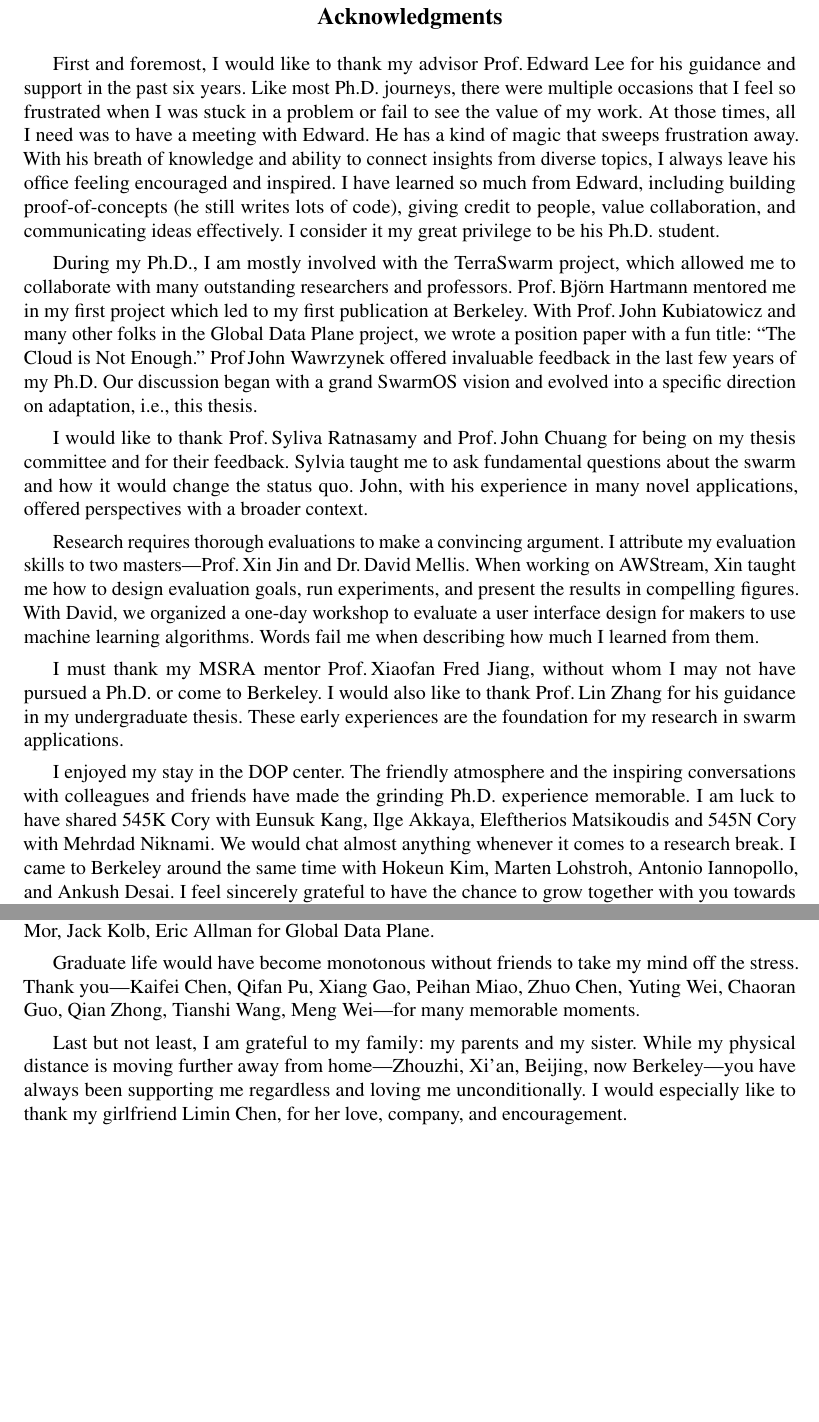
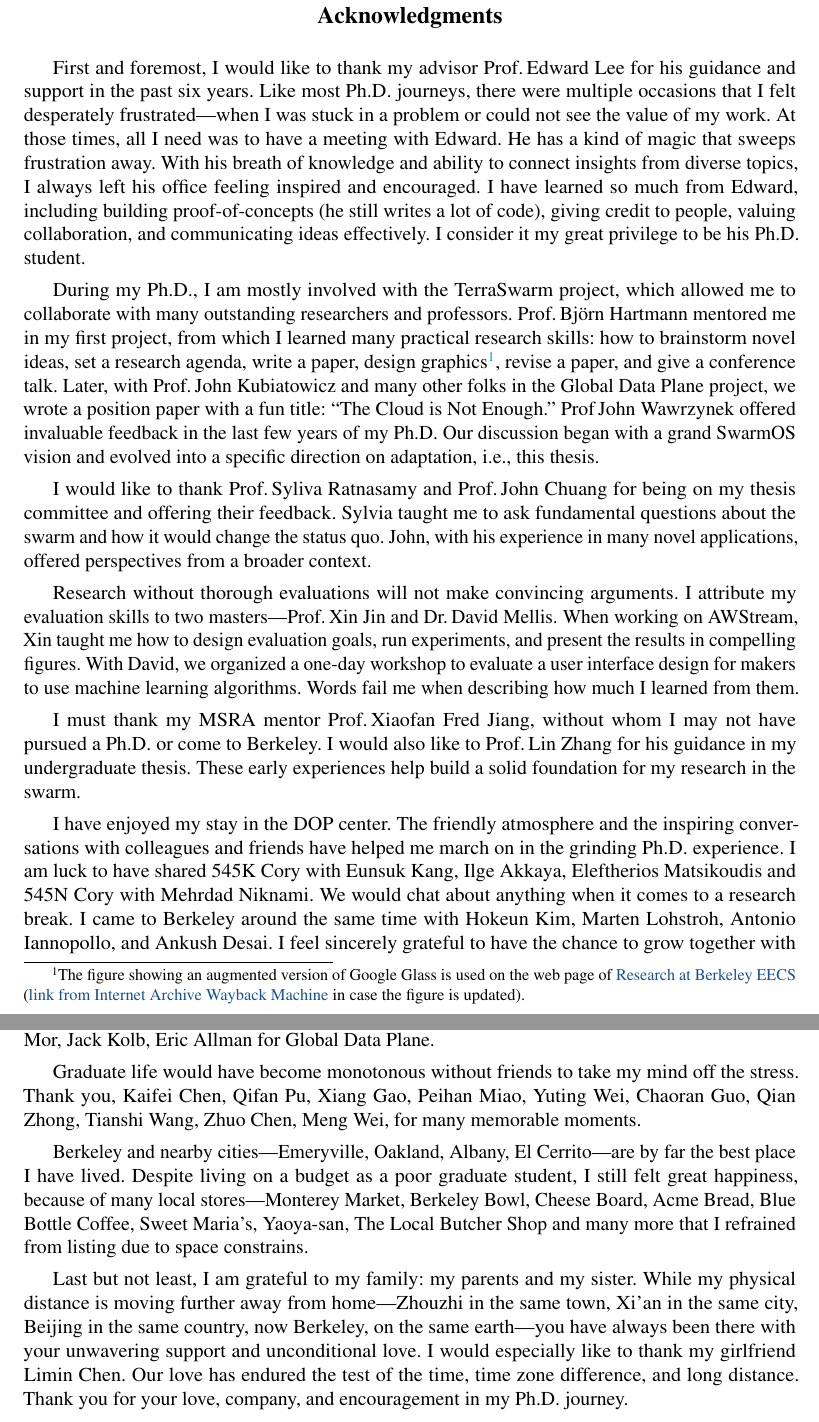
Before and after one commit to nebgnahz/thesis, a LaTeX thesis (thesis.tex, which reads acknowledgment.tex): two parts of pages 11 and 12 of 97, joined at a grey line, cut so that both start at the same text, the shorter picture padded with empty space. Compiled offline with pdfLaTeX.

Commit message:
last pass on abstract and acknowledgement

```diff
--- a/acknowledgment.tex
+++ b/acknowledgment.tex
@@ -6,33 +6,39 @@
 
   First and foremost, I would like to thank my advisor Prof.\,Edward Lee for his
   guidance and support in the past six years. Like most Ph.D. journeys, there
-  were multiple occasions that I feel so frustrated when I was stuck in a
-  problem or fail to see the value of my work. At those times, all I need was to
-  have a meeting with Edward. He has a kind of magic that sweeps frustration
-  away. With his breath of knowledge and ability to connect insights from
-  diverse topics, I always leave his office feeling encouraged and inspired. I
-  have learned so much from Edward, including building proof-of-concepts (he
-  still writes lots of code), giving credit to people, value collaboration, and
-  communicating ideas effectively. I consider it my great privilege to be his
-  Ph.D. student.
+  were multiple occasions that I felt desperately frustrated---when I was stuck
+  in a problem or could not see the value of my work. At those times, all I need
+  was to have a meeting with Edward. He has a kind of magic that sweeps
+  frustration away. With his breath of knowledge and ability to connect insights
+  from diverse topics, I always left his office feeling inspired and
+  encouraged. I have learned so much from Edward, including building
+  proof-of-concepts (he still writes a lot of code), giving credit to people,
+  valuing collaboration, and communicating ideas effectively. I consider it my
+  great privilege to be his Ph.D. student.
 
   During my Ph.D., I am mostly involved with the TerraSwarm project, which
   allowed me to collaborate with many outstanding researchers and
-  professors. Prof.\,Bj\"orn Hartmann mentored me in my first project which led
-  to my first publication at Berkeley. With Prof.\,John Kubiatowicz and many
-  other folks in the Global Data Plane project, we wrote a position paper with a
-  fun title: ``The Cloud is Not Enough.'' Prof\,John Wawrzynek offered
-  invaluable feedback in the last few years of my Ph.D. Our discussion began
-  with a grand SwarmOS vision and evolved into a specific direction on
-  adaptation, i.e., this thesis.
+  professors. Prof.\,Bj\"orn Hartmann mentored me in my first project, from
+  which I learned many practical research skills: how to brainstorm novel ideas,
+  set a research agenda, write a paper, design graphics\footnote{The figure
+    showing an augmented version of Google Glass is used on the web page of
+    \href{https://eecs.berkeley.edu/research}{Research at Berkeley EECS}
+    (\href{https://web.archive.org/web/20171101140044/https://eecs.berkeley.edu/research}{
+      link from Internet Archive Wayback Machine} in case the figure is
+    updated).}, revise a paper, and give a conference talk. Later, with
+  Prof.\,John Kubiatowicz and many other folks in the Global Data Plane project,
+  we wrote a position paper with a fun title: ``The Cloud is Not Enough.''
+  Prof\,John Wawrzynek offered invaluable feedback in the last few years of my
+  Ph.D. Our discussion began with a grand SwarmOS vision and evolved into a
+  specific direction on adaptation, i.e., this thesis.
 
   I would like to thank Prof.\,Syliva Ratnasamy and Prof.\,John Chuang for being
-  on my thesis committee and for their feedback. Sylvia taught me to ask
+  on my thesis committee and offering their feedback. Sylvia taught me to ask
   fundamental questions about the swarm and how it would change the status
   quo. John, with his experience in many novel applications, offered
-  perspectives with a broader context.
+  perspectives from a broader context.
 
-  Research requires thorough evaluations to make a convincing argument. I
+  Research without thorough evaluations will not make convincing arguments. I
   attribute my evaluation skills to two masters---Prof.\,Xin Jin and Dr.\,David
   Mellis. When working on AWStream, Xin taught me how to design evaluation
   goals, run experiments, and present the results in compelling figures. With
@@ -41,15 +47,15 @@
   much I learned from them.
 
   I must thank my MSRA mentor Prof.\,Xiaofan Fred Jiang, without whom I may not
-  have pursued a Ph.D. or come to Berkeley. I would also like to thank
-  Prof.\,Lin Zhang for his guidance in my undergraduate thesis. These early
-  experiences are the foundation for my research in swarm applications.
+  have pursued a Ph.D. or come to Berkeley. I would also like to Prof.\,Lin
+  Zhang for his guidance in my undergraduate thesis. These early experiences
+  help build a solid foundation for my research in the swarm.
 
-  I enjoyed my stay in the DOP center. The friendly atmosphere and the inspiring
-  conversations with colleagues and friends have made the grinding
-  Ph.D. experience memorable. I am luck to have shared 545K Cory with Eunsuk
+  I have enjoyed my stay in the DOP center. The friendly atmosphere and the
+  inspiring conversations with colleagues and friends have helped me march on in
+  the grinding Ph.D. experience. I am luck to have shared 545K Cory with Eunsuk
   Kang, Ilge Akkaya, Eleftherios Matsikoudis and 545N Cory with Mehrdad
-  Niknami. We would chat almost anything whenever it comes to a research break.
-  I came to Berkeley around the same time with Hokeun Kim, Marten Lohstroh,
+  Niknami. We would chat about anything when it comes to a research break. I
+  came to Berkeley around the same time with Hokeun Kim, Marten Lohstroh,
   Antonio Iannopollo, and Ankush Desai. I feel sincerely grateful to have the
-  chance to grow together with you towards independent researchers. Other past
+  chance to grow together with you towards independent researchers. I also feel
@@ -77,15 +83,25 @@
   Data Plane.
 
   Graduate life would have become monotonous without friends to take my mind off
-  the stress. Thank you---Kaifei Chen, Qifan Pu, Xiang Gao, Peihan Miao, Zhuo
-  Chen, Yuting Wei, Chaoran Guo, Qian Zhong, Tianshi Wang, Meng Wei---for many
+  the stress. Thank you, Kaifei Chen, Qifan Pu, Xiang Gao, Peihan Miao, Yuting
+  Wei, Chaoran Guo, Qian Zhong, Tianshi Wang, Zhuo Chen, Meng Wei, for many
   memorable moments.
 
+  Berkeley and nearby cities---Emeryville, Oakland, Albany, El Cerrito---are by
+  far the best place I have lived. Despite living on a budget as a poor graduate
+  student, I still felt great happiness, because of many local stores---Monterey
+  Market, Berkeley Bowl, Cheese Board, Acme Bread, Blue Bottle Coffee, Sweet
+  Maria's, Yaoya-san, The Local Butcher Shop and many more that I refrained from
+  listing due to space constrains.
+
   Last but not least, I am grateful to my family: my parents and my
-  sister. While my physical distance is moving further away from home---Zhouzhi,
-  Xi'an, Beijing, now Berkeley---you have always been supporting me regardless
-  and loving me unconditionally. I would especially like to thank my girlfriend
-  Limin Chen, for her love, company, and encouragement.
+  sister. While my physical distance is moving further away from home---Zhouzhi
+  in the same town, Xi'an in the same city, Beijing in the same country, now
+  Berkeley, on the same earth---you have always been there with your unwavering
+  support and unconditional love. I would especially like to thank my girlfriend
+  Limin Chen. Our love has endured the test of the time, time zone difference,
+  and long distance. Thank you for your love, company, and encouragement in my
+  Ph.D. journey.
 
 \end{acknowledgements}
 
```
Also changed, not shown: abstract.tex (+17 -18 lines), conclusion.tex (+9 -0 lines), thesis.tex (+1 -1 lines), acknowledgment.tex (14 more changed lines).
